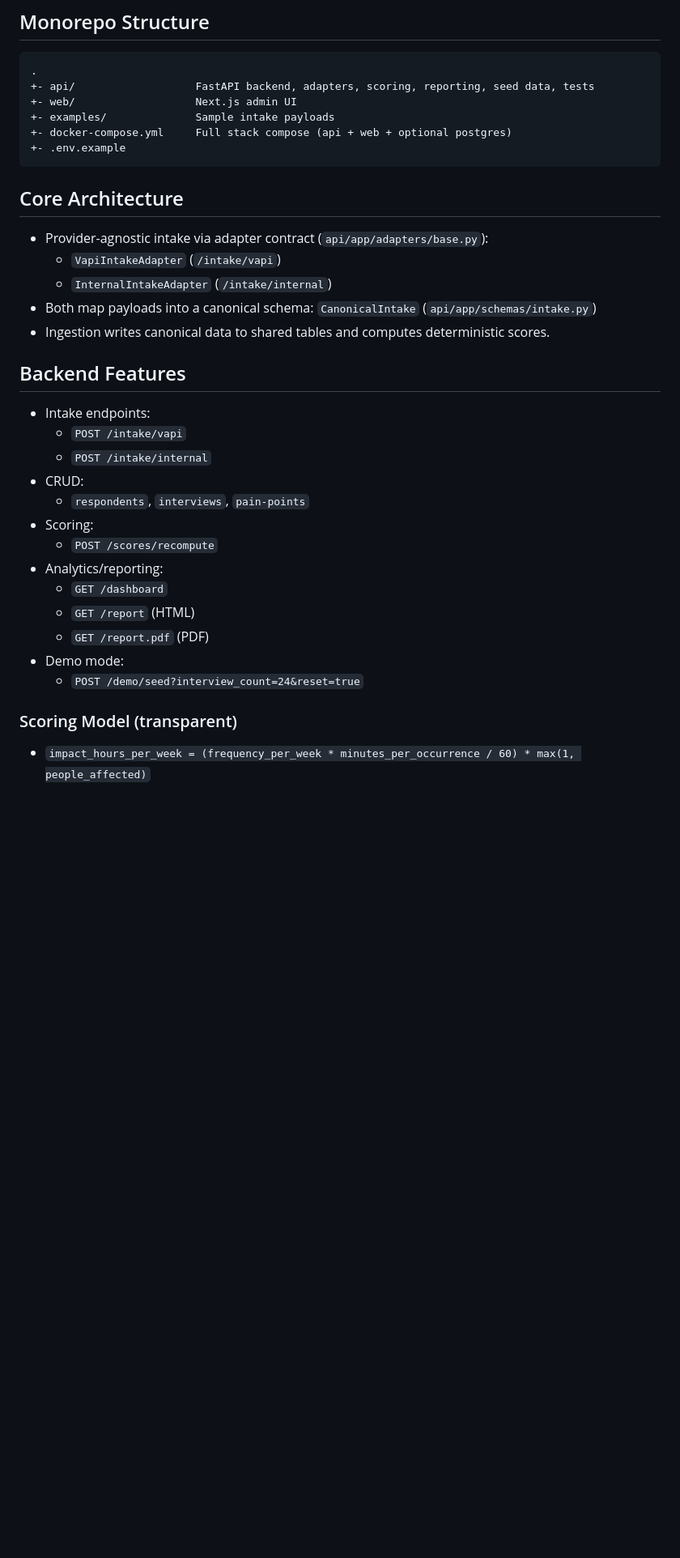
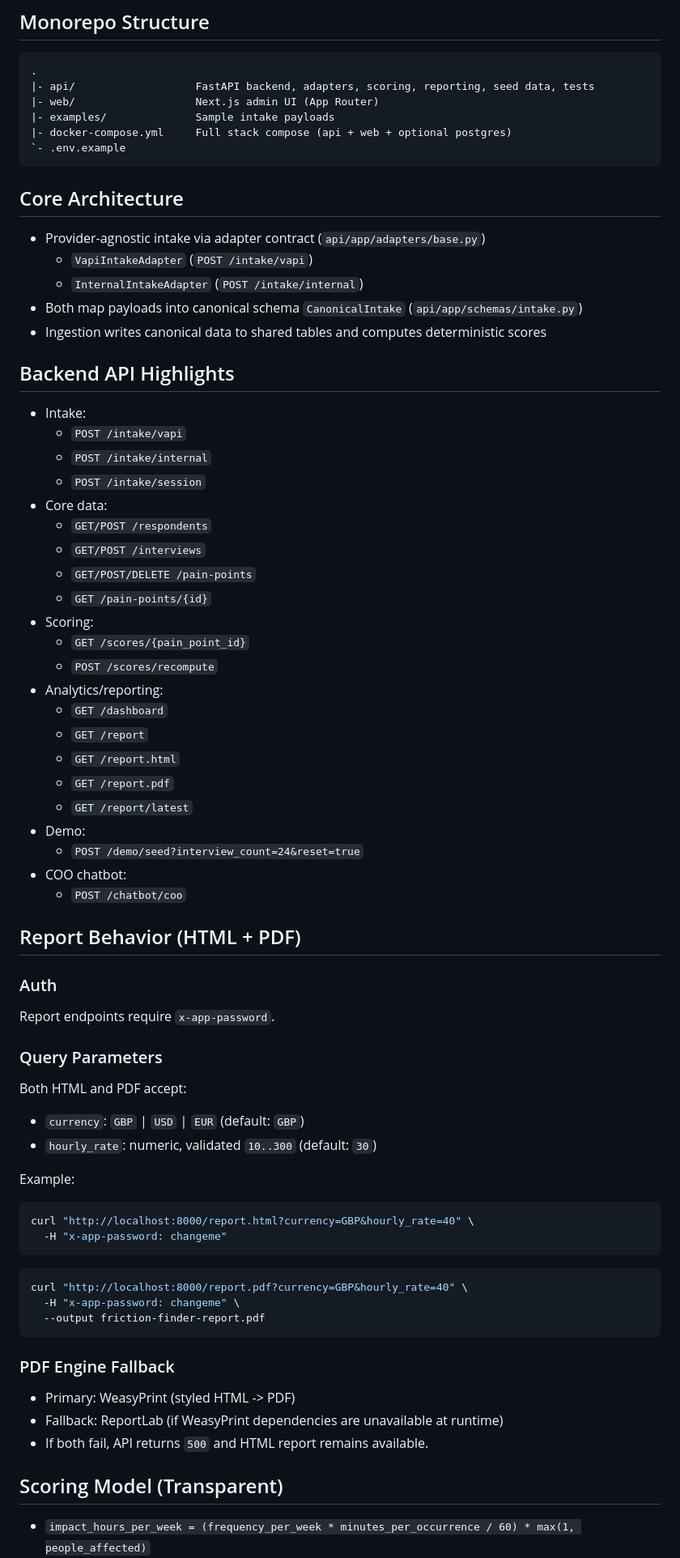
Before and after one commit to Hasnain91169/Julie-Laure-YLD-COO-DEMO, a Markdown page: README.md, the part around one of its changes. Shown at 81% size. Drawn GitHub-style; blank space fills up the shorter version.

````diff
--- a/README.md
+++ b/README.md
@@ -6,38 +6,79 @@ Portfolio-grade MVP to identify operational friction across People, Finance, Eng
 
 ```text
 .
-+- api/                   FastAPI backend, adapters, scoring, reporting, seed data, tests
-+- web/                   Next.js admin UI
-+- examples/              Sample intake payloads
-+- docker-compose.yml     Full stack compose (api + web + optional postgres)
-+- .env.example
+|- api/                   FastAPI backend, adapters, scoring, reporting, seed data, tests
+|- web/                   Next.js admin UI (App Router)
+|- examples/              Sample intake payloads
+|- docker-compose.yml     Full stack compose (api + web + optional postgres)
+`- .env.example
 ```
 
 ## Core Architecture
 
-- Provider-agnostic intake via adapter contract (`api/app/adapters/base.py`):
-  - `VapiIntakeAdapter` (`/intake/vapi`)
-  - `InternalIntakeAdapter` (`/intake/internal`)
-- Both map payloads into a canonical schema: `CanonicalIntake` (`api/app/schemas/intake.py`)
-- Ingestion writes canonical data to shared tables and computes deterministic scores.
+- Provider-agnostic intake via adapter contract (`api/app/adapters/base.py`)
+  - `VapiIntakeAdapter` (`POST /intake/vapi`)
+  - `InternalIntakeAdapter` (`POST /intake/internal`)
+- Both map payloads into canonical schema `CanonicalIntake` (`api/app/schemas/intake.py`)
+- Ingestion writes canonical data to shared tables and computes deterministic scores
 
-## Backend Features
+## Backend API Highlights
 
-- Intake endpoints:
+- Intake:
   - `POST /intake/vapi`
   - `POST /intake/internal`
-- CRUD:
-  - `respondents`, `interviews`, `pain-points`
+  - `POST /intake/session`
+- Core data:
+  - `GET/POST /respondents`
+  - `GET/POST /interviews`
+  - `GET/POST/DELETE /pain-points`
+  - `GET /pain-points/{id}`
 - Scoring:
+  - `GET /scores/{pain_point_id}`
   - `POST /scores/recompute`
 - Analytics/reporting:
   - `GET /dashboard`
-  - `GET /report` (HTML)
-  - `GET /report.pdf` (PDF)
-- Demo mode:
+  - `GET /report`
+  - `GET /report.html`
+  - `GET /report.pdf`
+  - `GET /report/latest`
+- Demo:
   - `POST /demo/seed?interview_count=24&reset=true`
+- COO chatbot:
+  - `POST /chatbot/coo`
 
-### Scoring Model (transparent)
+## Report Behavior (HTML + PDF)
+
+### Auth
+
+Report endpoints require `x-app-password`.
+
+### Query Parameters
+
+Both HTML and PDF accept:
+
+- `currency`: `GBP` | `USD` | `EUR` (default: `GBP`)
+- `hourly_rate`: numeric, validated `10..300` (default: `30`)
+
+Example:
+
+```bash
+curl "http://localhost:8000/report.html?currency=GBP&hourly_rate=40" \
+  -H "x-app-password: changeme"
+```
+
+```bash
+curl "http://localhost:8000/report.pdf?currency=GBP&hourly_rate=40" \
+  -H "x-app-password: changeme" \
+  --output friction-finder-report.pdf
+```
+
+### PDF Engine Fallback
+
+- Primary: WeasyPrint (styled HTML -> PDF)
+- Fallback: ReportLab (if WeasyPrint dependencies are unavailable at runtime)
+- If both fail, API returns `500` and HTML report remains available.
+
+## Scoring Model (Transparent)
 
 - `impact_hours_per_week = (frequency_per_week * minutes_per_occurrence / 60) * max(1, people_affected)`
 - `effort_score` is rule-based from complexity/system count (1..5)
````
Also changed, not shown: other parts of README.md (+24 -145 lines).
